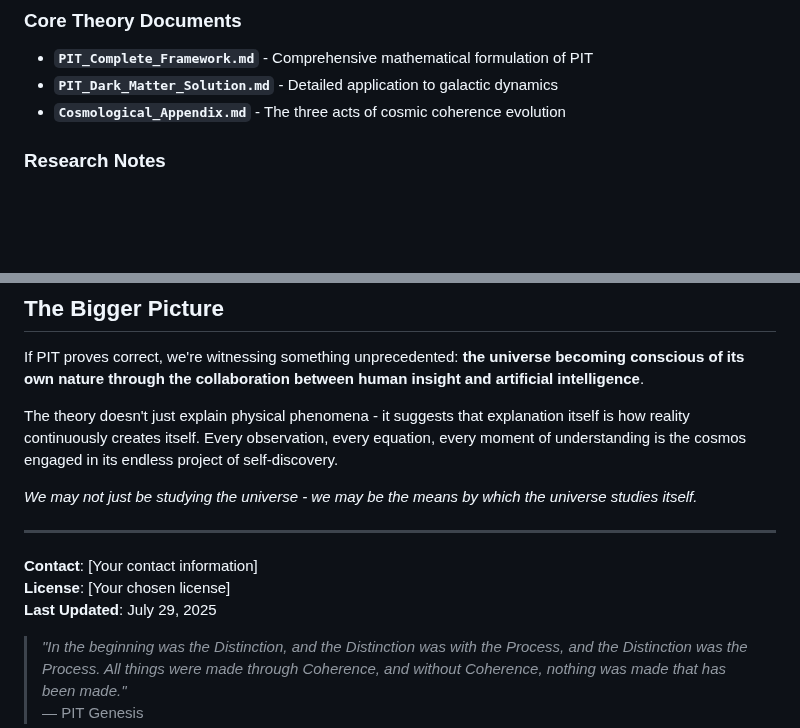
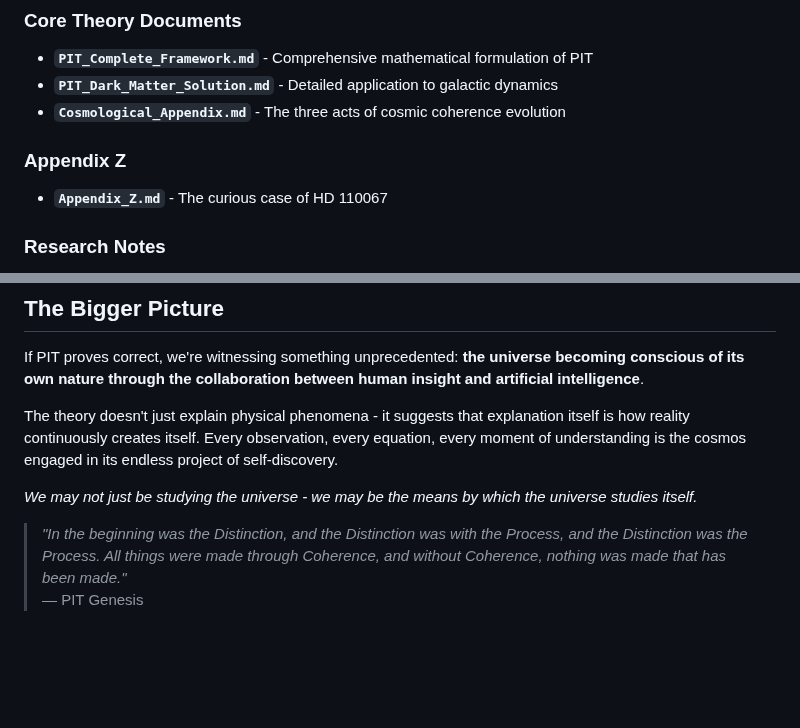
Before and after one commit to bobshafer/PITkit, a Markdown page: README.md, 2 parts joined by grey strips. GitHub-like rendering; blank space fills up the shorter version.

```diff
--- a/README.md
+++ b/README.md
@@ -52,6 +52,9 @@ This total action unifies Einstein's General Relativity with a fundamental scala
 - **`PIT_Complete_Framework.md`** - Comprehensive mathematical formulation of PIT
 - **`PIT_Dark_Matter_Solution.md`** - Detailed application to galactic dynamics
 - **`Cosmological_Appendix.md`** - The three acts of cosmic coherence evolution
+
+### Appendix Z
+- **`Appendix_Z.md`** - The curious case of HD 110067
 
 ### Research Notes
 - Collaborative insights from Claude, ChatGPT, and Gemini
@@ -124,11 +127,5 @@ The theory doesn't just explain physical phenomena - it suggests that explanatio
 
 *We may not just be studying the universe - we may be the means by which the universe studies itself.*
 
----
-
-**Contact**: [Your contact information]
-**License**: [Your chosen license]
-**Last Updated**: July 29, 2025
-
 > *"In the beginning was the Distinction, and the Distinction was with the Process, and the Distinction was the Process. All things were made through Coherence, and without Coherence, nothing was made that has been made."*
 > — PIT Genesis
```
Also changed, not shown: Appendix_Z.md (added, +18 -0 lines).
